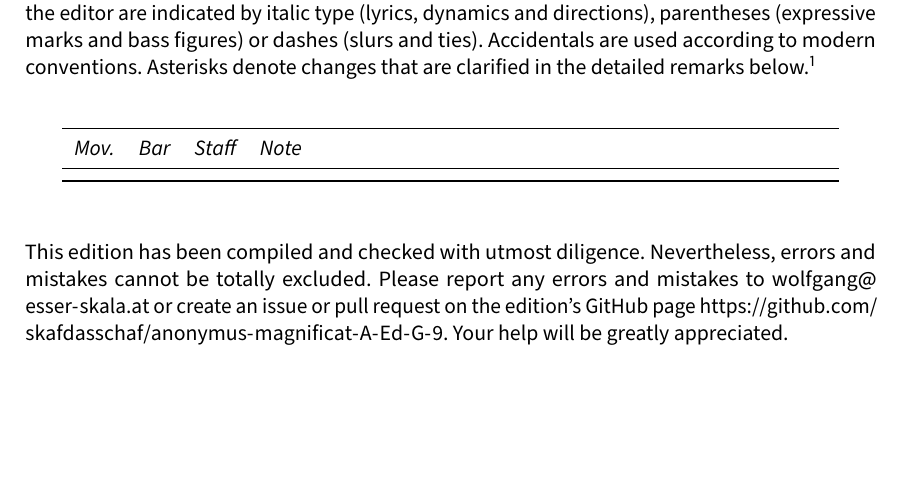
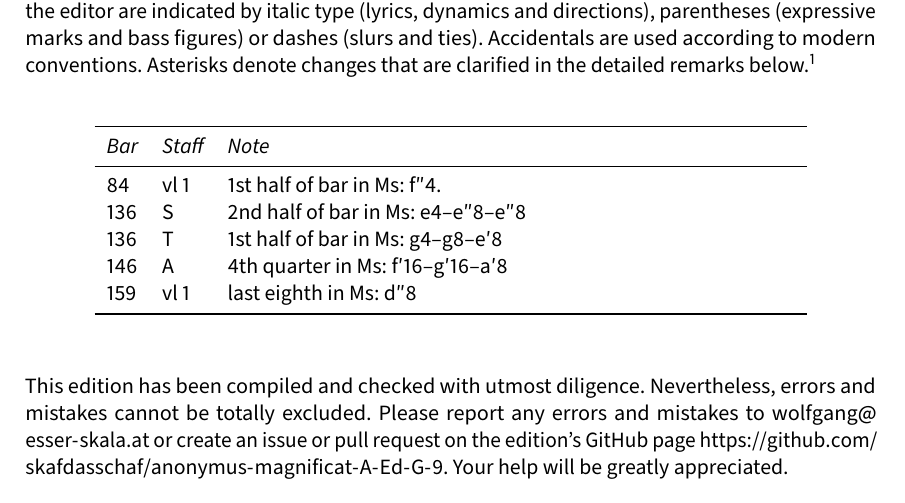
Before and after one commit to edition-esser-skala/anonymus-magnificat-A-Ed-G-9, a LaTeX document (front_matter/critical_report.tex): part of page 3 of 4, cut so that both start at the same text, the shorter picture padded with empty space. Compiled offline with LuaLaTeX; a missing font is replaced by an installed copy or a similar font.

Commit message:
full score

```diff
--- a/front_matter/critical_report.tex
+++ b/front_matter/critical_report.tex
@@ -250,11 +250,15 @@ In general, this edition closely follows the manuscript. Any changes that were i
 
 \bigskip
 
-\begin{longtable}{lll L{10cm}}
+\begin{longtable}{ll L{10cm}}
 	\toprule
-	\itshape Mov. & \itshape Bar & \itshape Staff & \itshape Note \\
+	\itshape Bar & \itshape Staff & \itshape Note \\
 	\midrule \endhead
-
+	84  & vl 1 & 1st half of bar in Ms: f″4. \\
+	136 & S    & 2nd half of bar in Ms: e4–e″8–e″8 \\
+	136 & T    & 1st half of bar in Ms: g4–g8–e′8 \\
+	146 & A    & 4th quarter in Ms: f′16–g′16–a′8 \\
+	159 & vl 1 & last eighth in Ms: d″8 \\
 	\bottomrule
 \end{longtable}
 
```
Also changed, not shown: 9 other files.
